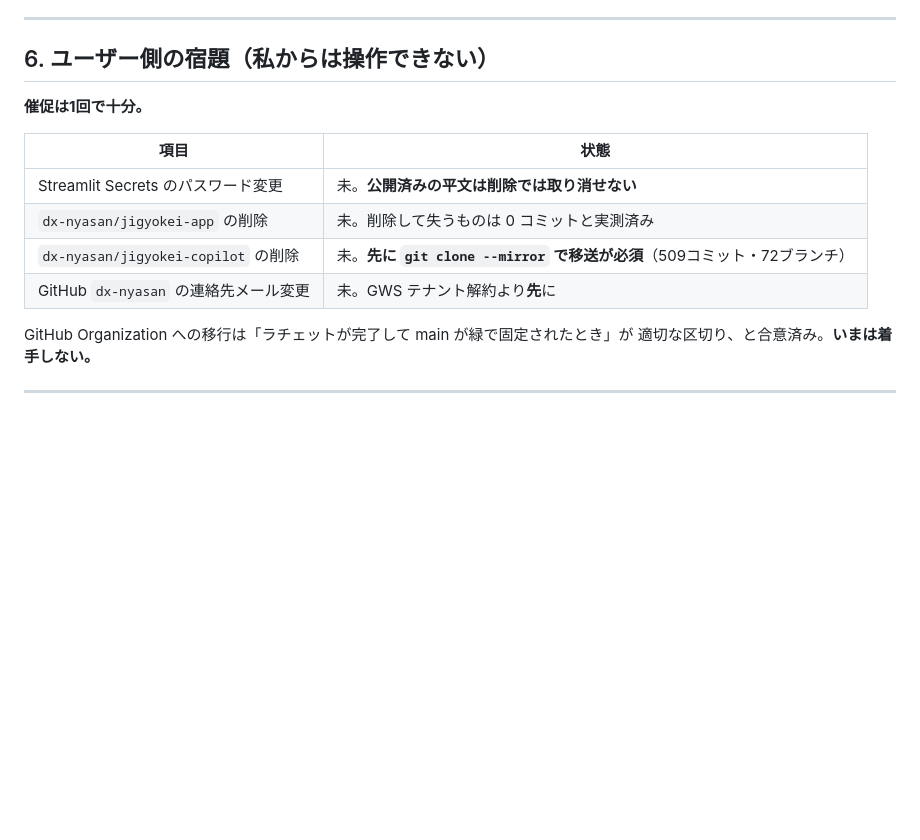
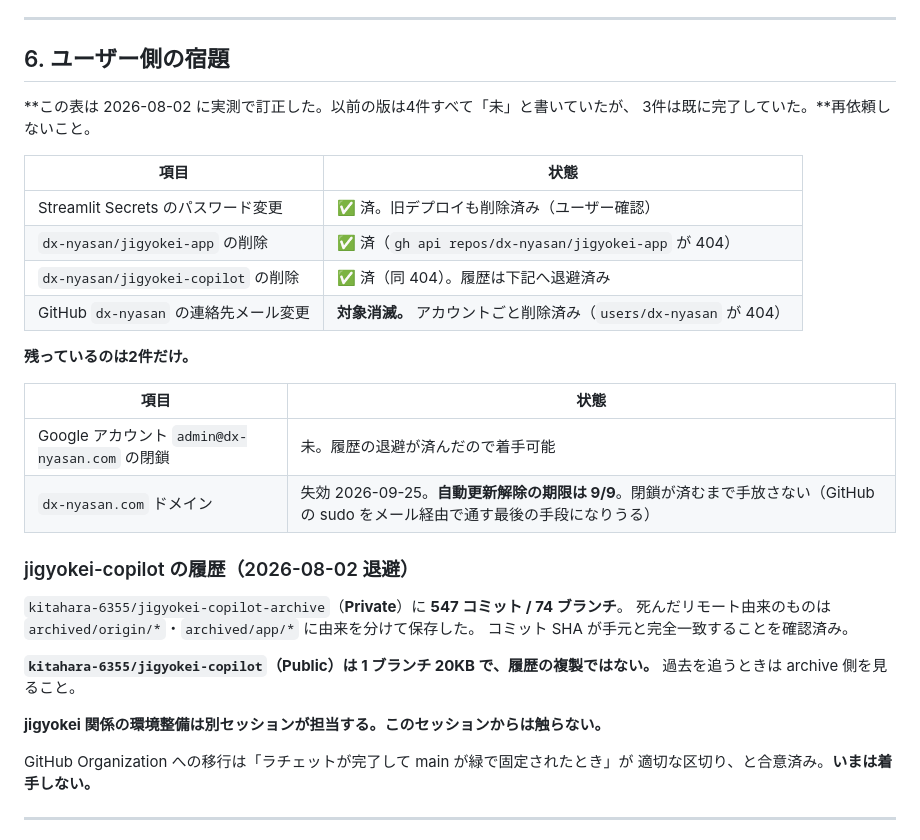
Before and after one commit to kitahara-6355/antigravity-video-studio, a Markdown page: docs/HANDOVER_20260802.md, the part around the change. Drawn GitHub-style; blank space fills up the shorter version.

Commit message:
docs: 引き継ぎ §6 を実測で訂正する
4件すべて「未」と書いてあったが、実測すると3件は既に完了していた。
次のセッションが済んだ作業を再依頼してしまう状態だった。

- dx-nyasan の GitHub アカウントは削除済み（users/dx-nyasan が 404）。
  配下の jigyokei-app / jigyokei-copilot も消えており、
  「連絡先メール変更」は対象そのものが存在しない
- Streamlit のパスワードは変更済み・旧デプロイも削除済み（ユーザー確認）

残るのは Google アカウント閉鎖とドメインの2件だけ。

あわせて jigyokei-copilot の履歴の所在を記録した。547コミットの複製は
kitahara-6355/jigyokei-copilot-archive（Private）にあり、Public の
jigyokei-copilot は1ブランチ20KBで複製ではない。取り違えると過去を追えない。

Co-Authored-By: Claude Opus 5 <noreply@anthropic.com>

```diff
--- a/docs/HANDOVER_20260802.md
+++ b/docs/HANDOVER_20260802.md
@@ -102,16 +102,35 @@ L3/L4 の一部と L5 は Phase 1 のスコープ外。
 
 ---
 
-## 6. ユーザー側の宿題（私からは操作できない）
+## 6. ユーザー側の宿題
 
-**催促は1回で十分。**
+**この表は 2026-08-02 に実測で訂正した。以前の版は4件すべて「未」と書いていたが、
+3件は既に完了していた。**再依頼しないこと。
 
 | 項目 | 状態 |
 |---|---|
-| Streamlit Secrets のパスワード変更 | 未。**公開済みの平文は削除では取り消せない** |
-| `dx-nyasan/jigyokei-app` の削除 | 未。削除して失うものは 0 コミットと実測済み |
-| `dx-nyasan/jigyokei-copilot` の削除 | 未。**先に `git clone --mirror` で移送が必須**（509コミット・72ブランチ） |
-| GitHub `dx-nyasan` の連絡先メール変更 | 未。GWS テナント解約より**先**に |
+| Streamlit Secrets のパスワード変更 | ✅ 済。旧デプロイも削除済み（ユーザー確認） |
+| `dx-nyasan/jigyokei-app` の削除 | ✅ 済（`gh api repos/dx-nyasan/jigyokei-app` が 404） |
+| `dx-nyasan/jigyokei-copilot` の削除 | ✅ 済（同 404）。履歴は下記へ退避済み |
+| GitHub `dx-nyasan` の連絡先メール変更 | **対象消滅。** アカウントごと削除済み（`users/dx-nyasan` が 404） |
+
+**残っているのは2件だけ。**
+
+| 項目 | 状態 |
+|---|---|
+| Google アカウント `admin@dx-nyasan.com` の閉鎖 | 未。履歴の退避が済んだので着手可能 |
+| `dx-nyasan.com` ドメイン | 失効 2026-09-25。**自動更新解除の期限は 9/9**。閉鎖が済むまで手放さない（GitHub の sudo をメール経由で通す最後の手段になりうる） |
+
+### jigyokei-copilot の履歴（2026-08-02 退避）
+
+`kitahara-6355/jigyokei-copilot-archive`（**Private**）に **547 コミット / 74 ブランチ**。
+死んだリモート由来のものは `archived/origin/*`・`archived/app/*` に由来を分けて保存した。
+コミット SHA が手元と完全一致することを確認済み。
+
+**`kitahara-6355/jigyokei-copilot`（Public）は 1 ブランチ 20KB で、履歴の複製ではない。**
+過去を追うときは archive 側を見ること。
+
+**jigyokei 関係の環境整備は別セッションが担当する。このセッションからは触らない。**
 
 GitHub Organization への移行は「ラチェットが完了して main が緑で固定されたとき」が
 適切な区切り、と合意済み。**いまは着手しない。**
```
